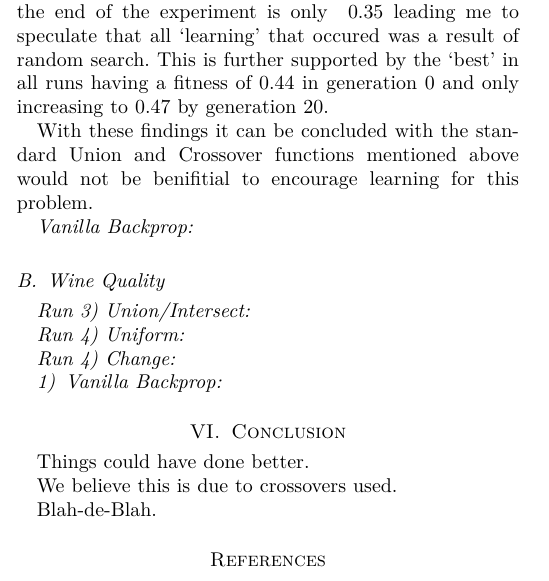
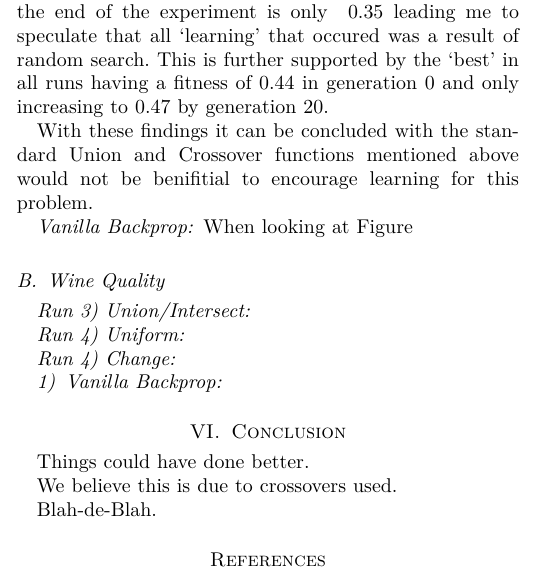
Before and after one commit to xori/neural-spice, a LaTeX paper (report/report.tex): part of one column of page 3 of 5, cut so that both start at the same text. Compiled offline with pdfLaTeX.

Commit message:
TAB TO SPACEgit pushgit push

```diff
--- a/report/report.tex
+++ b/report/report.tex
@@ -303,6 +303,8 @@ operations that were chosen as the crossover and mutation functions.
         \label{fig:brain_connect4}
       \end{figure}
 
+    When looking at Figure
+
   \subsection{Wine Quality}
     \subsubsection*{Run 3) Union/Intersect}
       \begin{figure}[here]%[!t]
```
Lines whose indentation alone changed are shown as unchanged.
